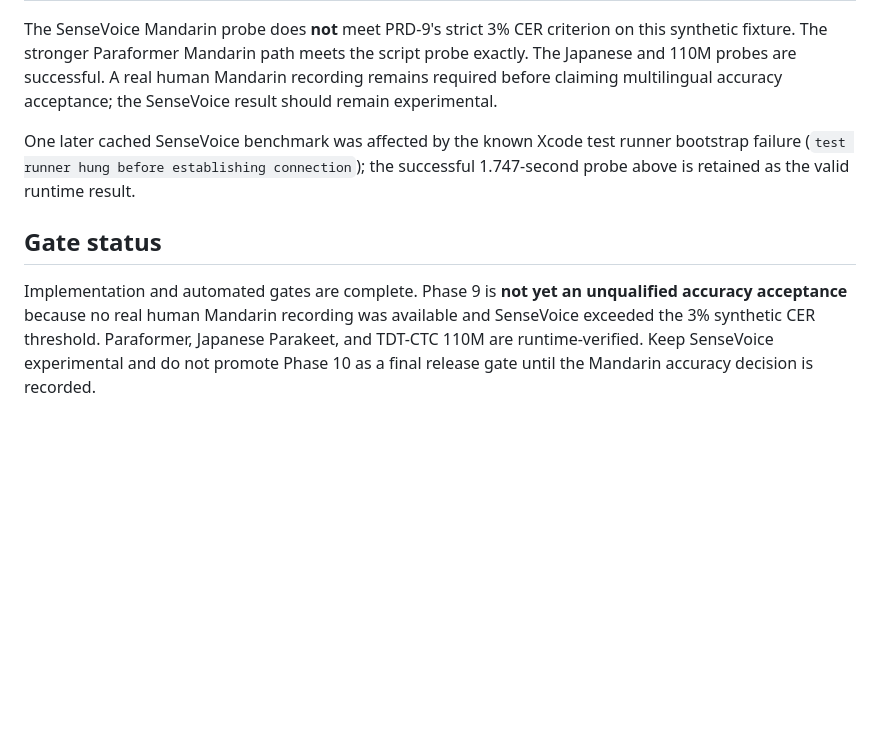
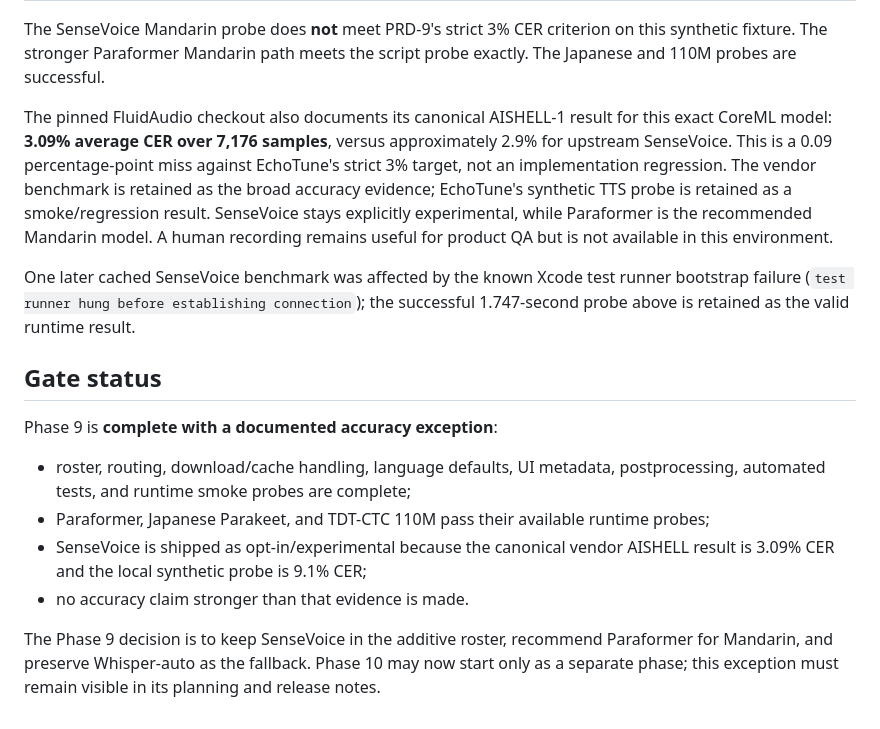
Before and after one commit to vishvivero/EchoTune, a Markdown page: experiments/reports/phase9-model-roster-multilingual.md, the part around the change. GitHub-like rendering; blank space fills up the shorter version.

Commit message:
docs(phase9): record accuracy exception and acceptance decision

```diff
--- a/experiments/reports/phase9-model-roster-multilingual.md
+++ b/experiments/reports/phase9-model-roster-multilingual.md
@@ -58,8 +58,16 @@ load time; the model cache is local and generated artifacts are not committed.
 The SenseVoice Mandarin probe does **not** meet PRD-9's strict 3% CER
 criterion on this synthetic fixture. The stronger Paraformer Mandarin path
 meets the script probe exactly. The Japanese and 110M probes are successful.
-A real human Mandarin recording remains required before claiming multilingual
-accuracy acceptance; the SenseVoice result should remain experimental.
+
+The pinned FluidAudio checkout also documents its canonical AISHELL-1 result
+for this exact CoreML model: **3.09% average CER over 7,176 samples**, versus
+approximately 2.9% for upstream SenseVoice. This is a 0.09 percentage-point
+miss against EchoTune's strict 3% target, not an implementation regression.
+The vendor benchmark is retained as the broad accuracy evidence; EchoTune's
+synthetic TTS probe is retained as a smoke/regression result. SenseVoice stays
+explicitly experimental, while Paraformer is the recommended Mandarin model.
+A human recording remains useful for product QA but is not available in this
+environment.
 
 One later cached SenseVoice benchmark was affected by the known Xcode test
 runner bootstrap failure (`test runner hung before establishing connection`);
@@ -67,9 +75,17 @@ the successful 1.747-second probe above is retained as the valid runtime result.
 
 ## Gate status
 
-Implementation and automated gates are complete. Phase 9 is **not yet an
-unqualified accuracy acceptance** because no real human Mandarin recording was
-available and SenseVoice exceeded the 3% synthetic CER threshold. Paraformer,
-Japanese Parakeet, and TDT-CTC 110M are runtime-verified. Keep SenseVoice
-experimental and do not promote Phase 10 as a final release gate until the
-Mandarin accuracy decision is recorded.
+Phase 9 is **complete with a documented accuracy exception**:
+
+- roster, routing, download/cache handling, language defaults, UI metadata,
+  postprocessing, automated tests, and runtime smoke probes are complete;
+- Paraformer, Japanese Parakeet, and TDT-CTC 110M pass their available runtime
+  probes;
+- SenseVoice is shipped as opt-in/experimental because the canonical vendor
+  AISHELL result is 3.09% CER and the local synthetic probe is 9.1% CER;
+- no accuracy claim stronger than that evidence is made.
+
+The Phase 9 decision is to keep SenseVoice in the additive roster, recommend
+Paraformer for Mandarin, and preserve Whisper-auto as the fallback. Phase 10
+may now start only as a separate phase; this exception must remain visible in
+its planning and release notes.
```
